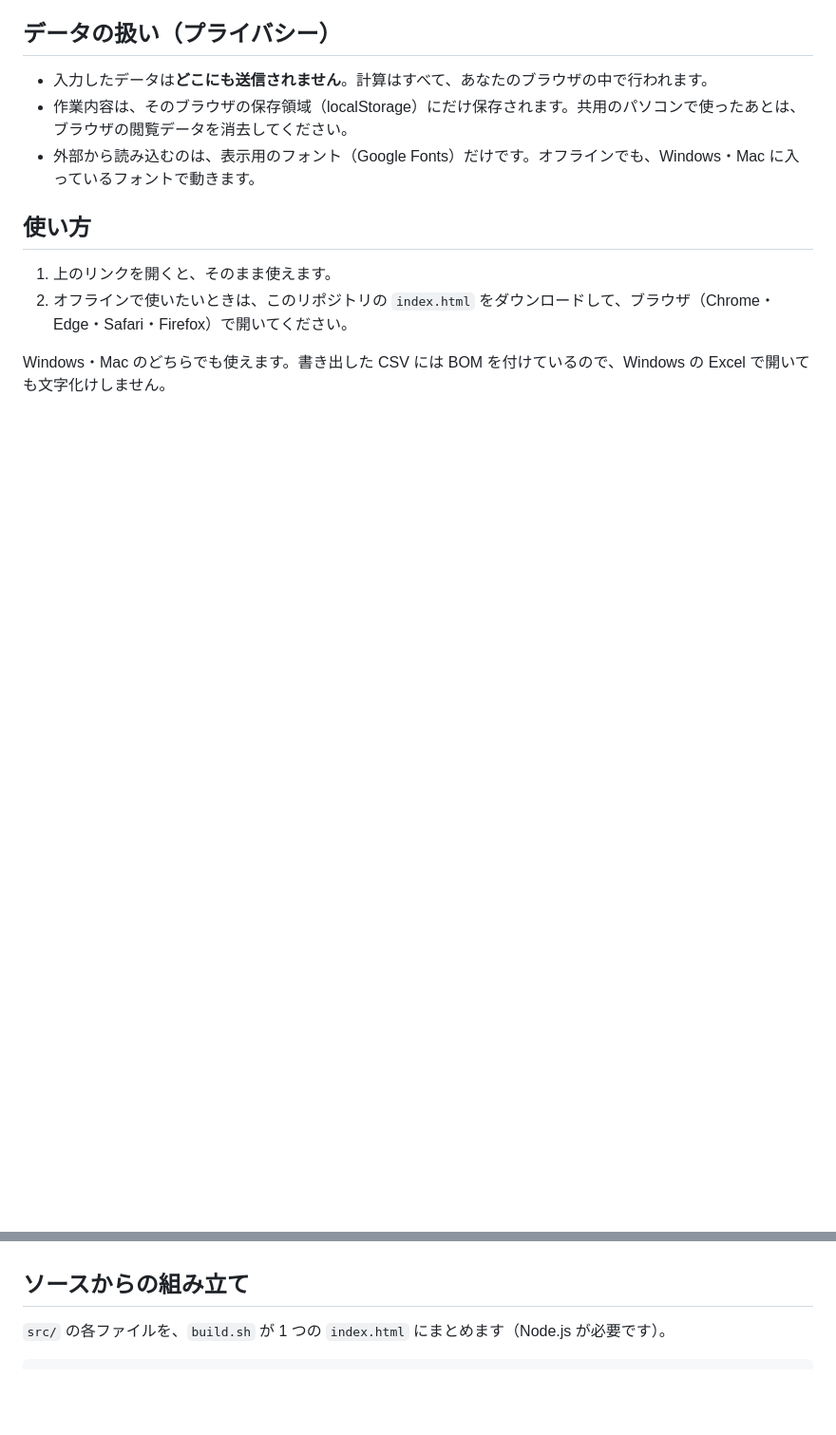
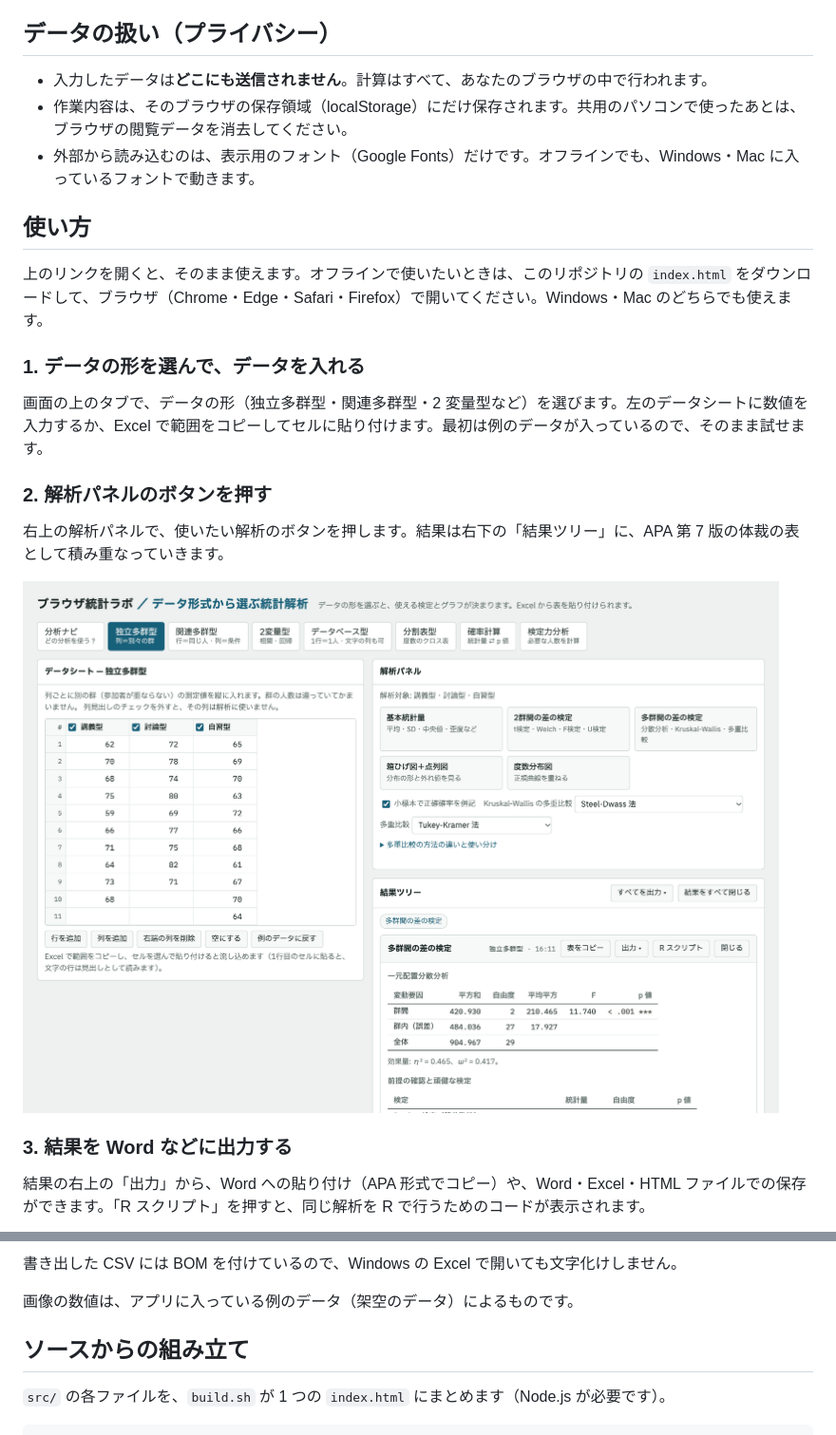
Before and after one commit to hiroue80x/browser-stat-lab, a Markdown page: README.md, 2 parts joined by grey strips. Shown at 95% size. Rendered like a GitHub page; pictures changed too: docs/images/01-main.png (added); blank space fills up the shorter version.

Commit message:
README に使い方の画像を追加
例のデータで撮影した画面（解析の実行・出力メニュー・分析ナビ・データベース型）を docs/images に置き、手順を説明。

```diff
--- a/README.md
+++ b/README.md
@@ -20,7 +20,19 @@
 
 ## 使い方
 
-1. 上のリンクを開くと、そのまま使えます。
-2. オフラインで使いたいときは、このリポジトリの `index.html` をダウンロードして、ブラウザ（Chrome・Edge・Safari・Firefox）で開いてください。
+上のリンクを開くと、そのまま使えます。オフラインで使いたいときは、このリポジトリの `index.html` をダウンロードして、ブラウザ（Chrome・Edge・Safari・Firefox）で開いてください。Windows・Mac のどちらでも使えます。
 
-Windows・Mac のどちらでも使えます。書き出した CSV には BOM を付けているので、Windows の Excel で開いても文字化けしません。
+### 1. データの形を選んで、データを入れる
+
+画面の上のタブで、データの形（独立多群型・関連多群型・2 変量型など）を選びます。左のデータシートに数値を入力するか、Excel で範囲をコピーしてセルに貼り付けます。最初は例のデータが入っているので、そのまま試せます。
+
+### 2. 解析パネルのボタンを押す
+
+右上の解析パネルで、使いたい解析のボタンを押します。結果は右下の「結果ツリー」に、APA 第 7 版の体裁の表として積み重なっていきます。
+
+![独立多群型で「多群間の差の検定」を実行した画面](docs/images/01-main.png)
+
+### 3. 結果を Word などに出力する
+
+結果の右上の「出力」から、Word への貼り付け（APA 形式でコピー）や、Word・Excel・HTML ファイルでの保存ができます。「R スクリプト」を押すと、同じ解析を R で行うためのコードが表示されます。
+
@@ -27,3 +53,6 @@ Windows・Mac のどちらでも使えます。書き出した CSV には BOM
+書き出した CSV には BOM を付けているので、Windows の Excel で開いても文字化けしません。
+
+画像の数値は、アプリに入っている例のデータ（架空のデータ）によるものです。
 
 ## ソースからの組み立て
 
```
Also changed, not shown: other parts of README.md (+14 -0 lines), docs/images/02-nav.png (added), docs/images/03-export.png (added), docs/images/04-database.png (added).
